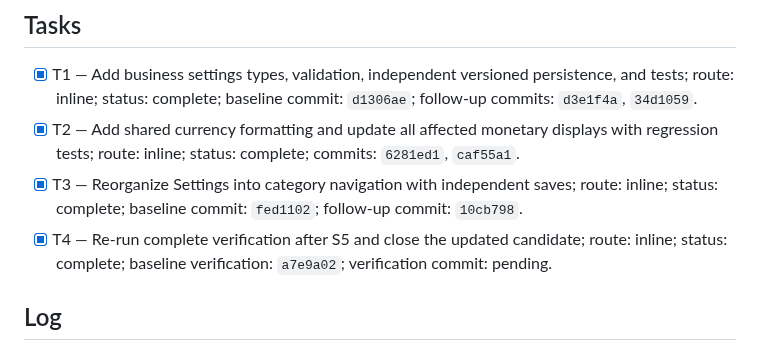
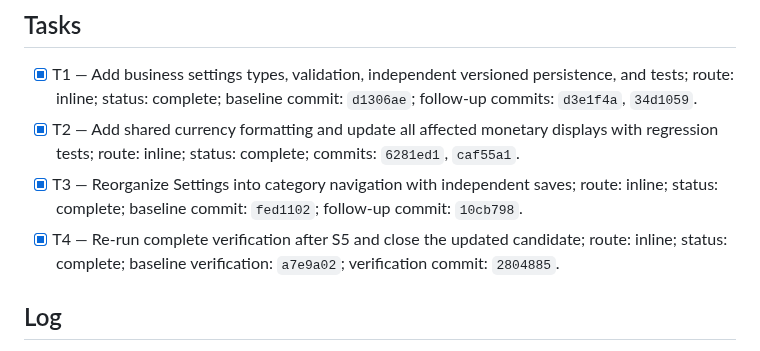
Before and after one commit to Phyton06/webbys, a Markdown page: odd/tasks/business-settings.md, the part around the change. GitHub-like rendering.

Commit message:
docs(settings): record task closure commit

```diff
--- a/odd/tasks/business-settings.md
+++ b/odd/tasks/business-settings.md
@@ -46,7 +46,7 @@ Assumption: unsaved drafts remain only in component memory and are discarded on
 - [x] T1 — Add business settings types, validation, independent versioned persistence, and tests; route: inline; status: complete; baseline commit: `d1306ae`; follow-up commits: `d3e1f4a`, `34d1059`.
 - [x] T2 — Add shared currency formatting and update all affected monetary displays with regression tests; route: inline; status: complete; commits: `6281ed1`, `caf55a1`.
 - [x] T3 — Reorganize Settings into category navigation with independent saves; route: inline; status: complete; baseline commit: `fed1102`; follow-up commit: `10cb798`.
-- [x] T4 — Re-run complete verification after S5 and close the updated candidate; route: inline; status: complete; baseline verification: `a7e9a02`; verification commit: pending.
+- [x] T4 — Re-run complete verification after S5 and close the updated candidate; route: inline; status: complete; baseline verification: `a7e9a02`; verification commit: `2804885`.
 
 ## Log
 
```
